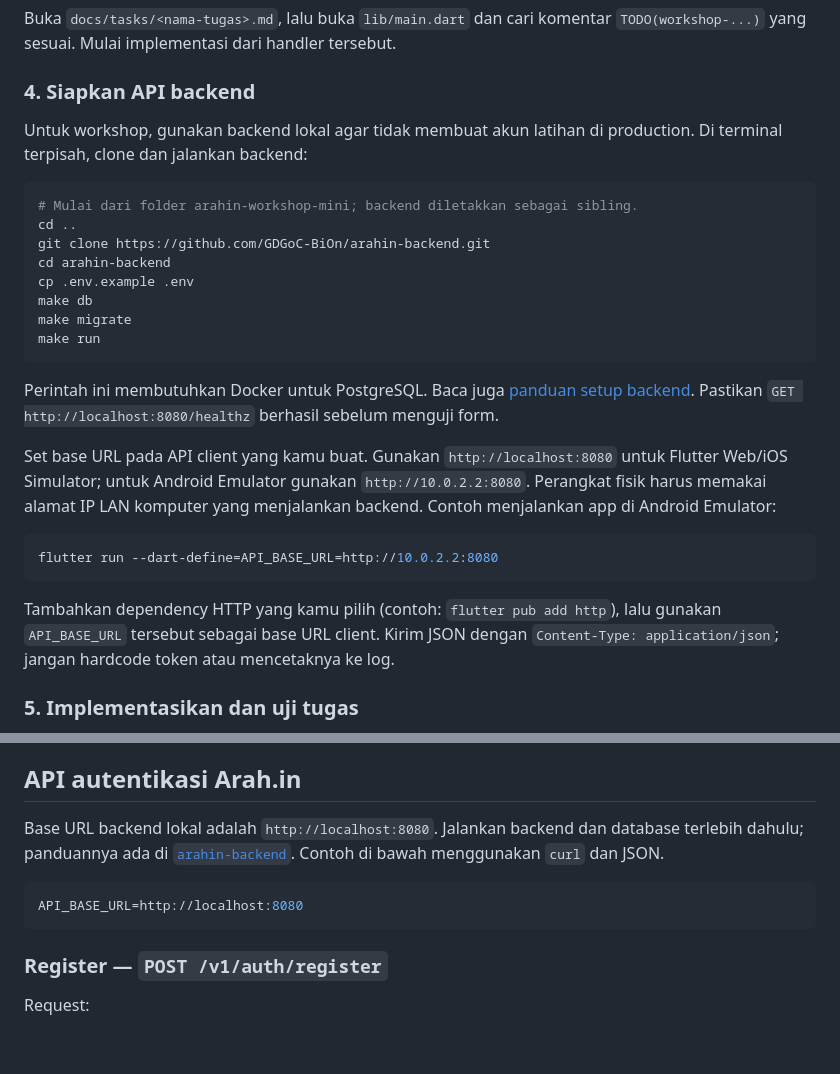
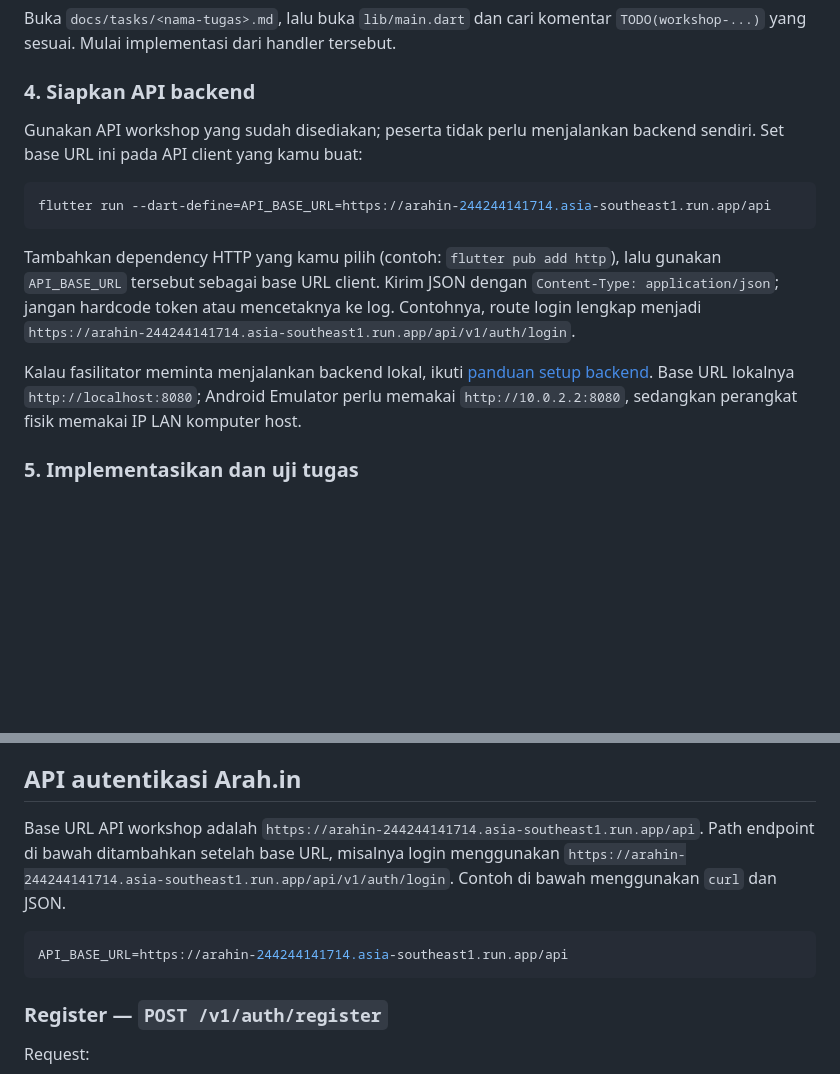
Before and after one commit to GDGoC-BiOn/arahin-workshop-mini, a Markdown page: README.md, 2 parts joined by grey strips. Drawn GitHub-style; blank space fills up the shorter version.

Commit message:
docs: set workshop API base URL

````diff
--- a/README.md
+++ b/README.md
@@ -41,36 +41,23 @@ Buka `docs/tasks/<nama-tugas>.md`, lalu buka `lib/main.dart` dan cari komentar
 
 ### 4. Siapkan API backend
 
-Untuk workshop, gunakan backend lokal agar tidak membuat akun latihan di
-production. Di terminal terpisah, clone dan jalankan backend:
+Gunakan API workshop yang sudah disediakan; peserta tidak perlu menjalankan
+backend sendiri. Set base URL ini pada API client yang kamu buat:
 
 ```sh
-# Mulai dari folder arahin-workshop-mini; backend diletakkan sebagai sibling.
-cd ..
-git clone https://github.com/GDGoC-BiOn/arahin-backend.git
-cd arahin-backend
-cp .env.example .env
-make db
-make migrate
-make run
-```
-
-Perintah ini membutuhkan Docker untuk PostgreSQL. Baca juga
-[panduan setup backend](https://github.com/GDGoC-BiOn/arahin-backend#Getting-started).
-Pastikan `GET http://localhost:8080/healthz` berhasil sebelum menguji form.
-
-Set base URL pada API client yang kamu buat. Gunakan `http://localhost:8080`
-untuk Flutter Web/iOS Simulator; untuk Android Emulator gunakan
-`http://10.0.2.2:8080`. Perangkat fisik harus memakai alamat IP LAN komputer
-yang menjalankan backend. Contoh menjalankan app di Android Emulator:
-
-```sh
-flutter run --dart-define=API_BASE_URL=http://10.0.2.2:8080
+flutter run --dart-define=API_BASE_URL=https://arahin-244244141714.asia-southeast1.run.app/api
 ```
 
 Tambahkan dependency HTTP yang kamu pilih (contoh: `flutter pub add http`), lalu
 gunakan `API_BASE_URL` tersebut sebagai base URL client. Kirim JSON dengan
 `Content-Type: application/json`; jangan hardcode token atau mencetaknya ke log.
+Contohnya, route login lengkap menjadi
+`https://arahin-244244141714.asia-southeast1.run.app/api/v1/auth/login`.
+
+Kalau fasilitator meminta menjalankan backend lokal, ikuti
+[panduan setup backend](https://github.com/GDGoC-BiOn/arahin-backend#Getting-started).
+Base URL lokalnya `http://localhost:8080`; Android Emulator perlu memakai
+`http://10.0.2.2:8080`, sedangkan perangkat fisik memakai IP LAN komputer host.
 
 ### 5. Implementasikan dan uji tugas
 
@@ -132,13 +119,14 @@ bagian berikut sebagai kontrak API saat mengimplementasikan login/register.
 
 ## API autentikasi Arah.in
 
-Base URL backend lokal adalah `http://localhost:8080`. Jalankan backend dan
-database terlebih dahulu; panduannya ada di
-[`arahin-backend`](https://github.com/GDGoC-BiOn/arahin-backend#Getting-started).
+Base URL API workshop adalah
+`https://arahin-244244141714.asia-southeast1.run.app/api`. Path endpoint di
+bawah ditambahkan setelah base URL, misalnya login menggunakan
+`https://arahin-244244141714.asia-southeast1.run.app/api/v1/auth/login`.
 Contoh di bawah menggunakan `curl` dan JSON.
 
 ```sh
-API_BASE_URL=http://localhost:8080
+API_BASE_URL=https://arahin-244244141714.asia-southeast1.run.app/api
 ```
 
 ### Register — `POST /v1/auth/register`
````
